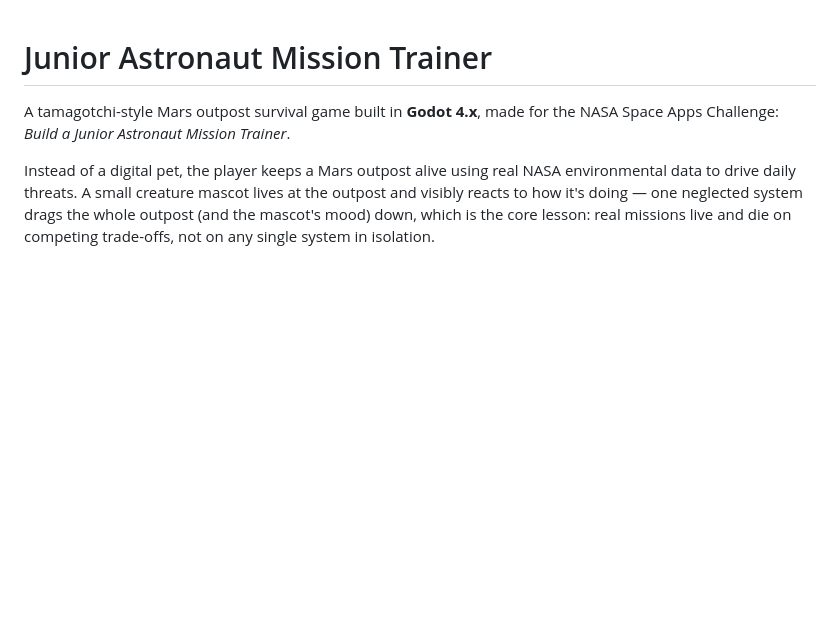
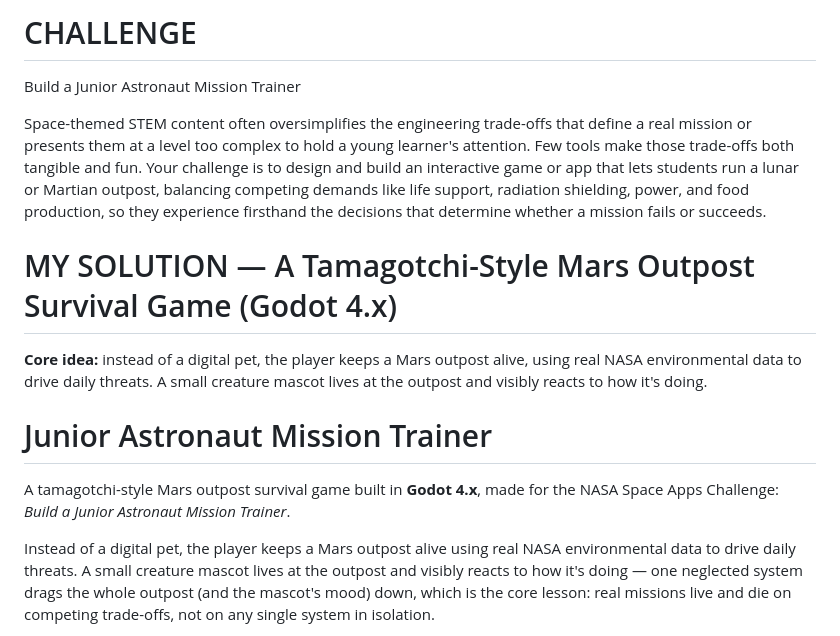
Before and after one commit to tanzeemsakib/kasei-crossstitch-nasa-space-apps-challenge-2026, a Markdown page: README.md, the part around the change. Rendered like a GitHub page; blank space fills up the shorter version.

```diff
--- a/README.md
+++ b/README.md
@@ -1,3 +1,21 @@
+# CHALLENGE
+Build a Junior Astronaut Mission Trainer
+
+Space-themed STEM content often oversimplifies the engineering trade-offs
+that define a real mission or presents them at a level too complex to
+hold a young learner's attention. Few tools make those trade-offs both
+tangible and fun. Your challenge is to design and build an interactive
+game or app that lets students run a lunar or Martian outpost, balancing
+competing demands like life support, radiation shielding, power, and food
+production, so they experience firsthand the decisions that determine
+whether a mission fails or succeeds.
+
+# MY SOLUTION — A Tamagotchi-Style Mars Outpost Survival Game (Godot 4.x)
+
+**Core idea:** instead of a digital pet, the player keeps a Mars outpost
+alive, using real NASA environmental data to drive daily threats. A small
+creature mascot lives at the outpost and visibly reacts to how it's doing.
+
 # Junior Astronaut Mission Trainer
 
 A tamagotchi-style Mars outpost survival game built in **Godot 4.x**, made for
```
